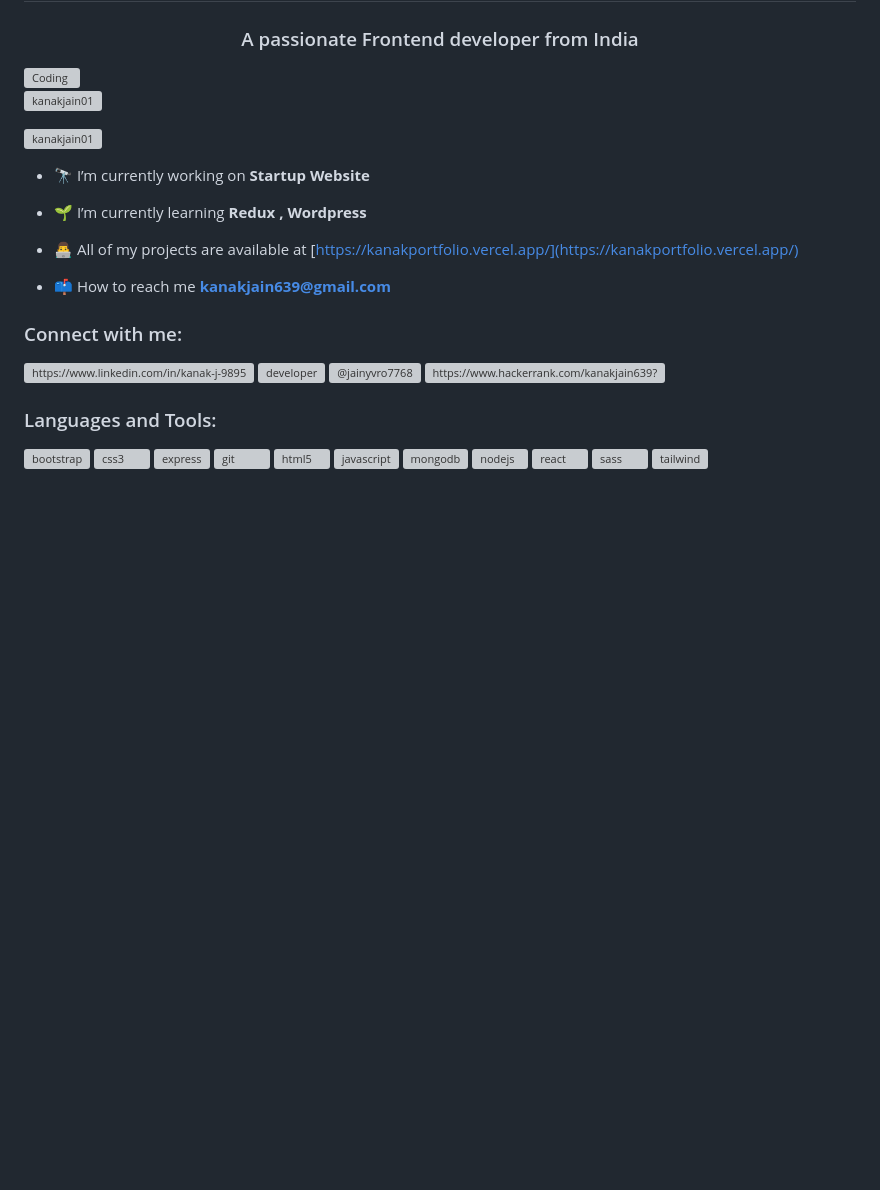
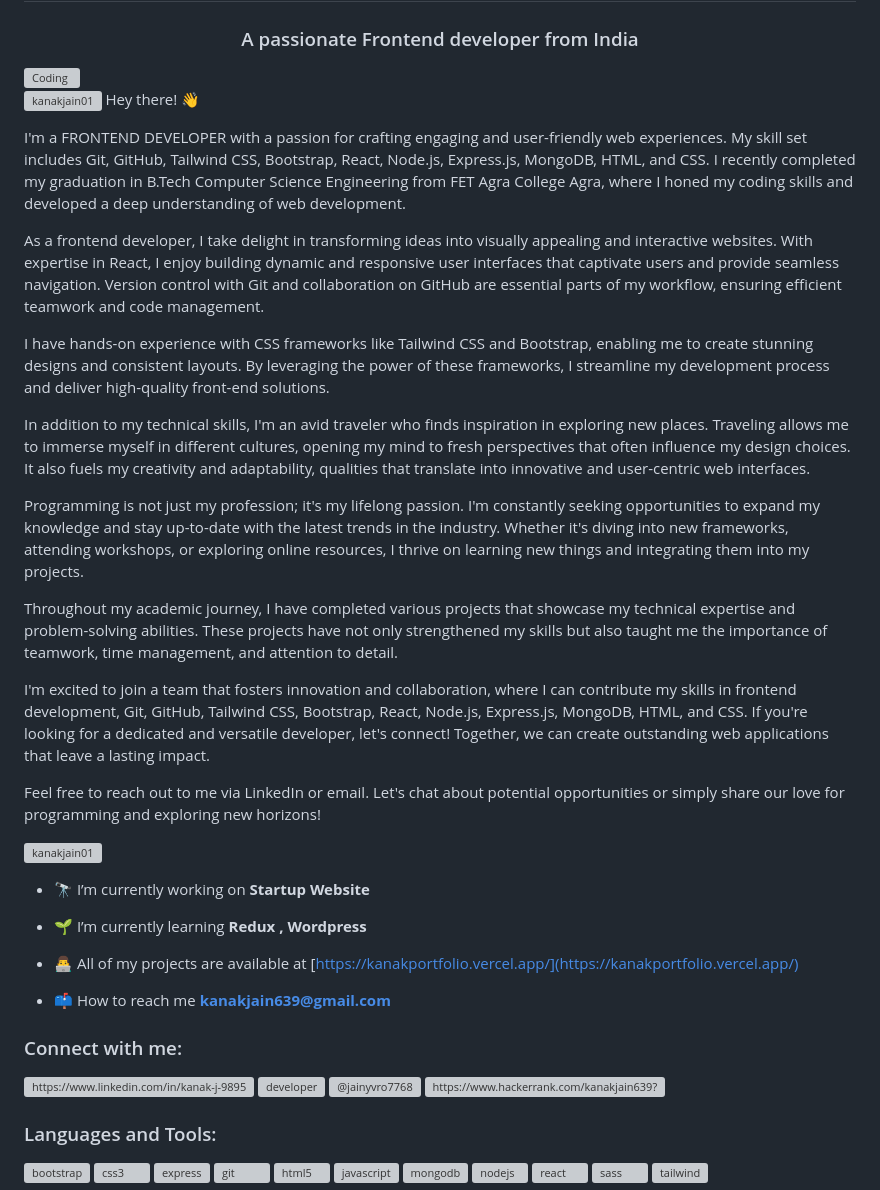
Before and after one commit to Kanakjain01/Kanakjain01, a Markdown page: README.md, the part around the change. Rendered like a GitHub page; blank space fills up the shorter version; grey boxes are pictures that could not be loaded.

```diff
--- a/README.md
+++ b/README.md
@@ -3,7 +3,23 @@
 <h3 align="center">A passionate Frontend developer from India</h3>
 <img align=""
 alt="Coding" width="400" src="https://cdn.dribbble.com/users/4055494/screenshots/15215756/media/d2b66c4ca0192aa26d103448b3d1518b.gif">
-<p align="left"> <img src="https://komarev.com/ghpvc/?username=kanakjain01&label=Profile%20views&color=0e75b6&style=flat" alt="kanakjain01" /> </p>
+<p align="left"> <img src="https://komarev.com/ghpvc/?username=kanakjain01&label=Profile%20views&color=0e75b6&style=flat" alt="kanakjain01" /> Hey there! 👋
+
+I'm a FRONTEND DEVELOPER with a passion for crafting engaging and user-friendly web experiences. My skill set includes Git, GitHub, Tailwind CSS, Bootstrap, React, Node.js, Express.js, MongoDB, HTML, and CSS. I recently completed my graduation in B.Tech Computer Science Engineering from FET Agra College Agra, where I honed my coding skills and developed a deep understanding of web development.
+
+As a frontend developer, I take delight in transforming ideas into visually appealing and interactive websites. With expertise in React, I enjoy building dynamic and responsive user interfaces that captivate users and provide seamless navigation. Version control with Git and collaboration on GitHub are essential parts of my workflow, ensuring efficient teamwork and code management.
+
+I have hands-on experience with CSS frameworks like Tailwind CSS and Bootstrap, enabling me to create stunning designs and consistent layouts. By leveraging the power of these frameworks, I streamline my development process and deliver high-quality front-end solutions.
+
+In addition to my technical skills, I'm an avid traveler who finds inspiration in exploring new places. Traveling allows me to immerse myself in different cultures, opening my mind to fresh perspectives that often influence my design choices. It also fuels my creativity and adaptability, qualities that translate into innovative and user-centric web interfaces.
+
+Programming is not just my profession; it's my lifelong passion. I'm constantly seeking opportunities to expand my knowledge and stay up-to-date with the latest trends in the industry. Whether it's diving into new frameworks, attending workshops, or exploring online resources, I thrive on learning new things and integrating them into my projects.
+
+Throughout my academic journey, I have completed various projects that showcase my technical expertise and problem-solving abilities. These projects have not only strengthened my skills but also taught me the importance of teamwork, time management, and attention to detail.
+
+I'm excited to join a team that fosters innovation and collaboration, where I can contribute my skills in frontend development, Git, GitHub, Tailwind CSS, Bootstrap, React, Node.js, Express.js, MongoDB, HTML, and CSS. If you're looking for a dedicated and versatile developer, let's connect! Together, we can create outstanding web applications that leave a lasting impact.
+
+Feel free to reach out to me via LinkedIn or email. Let's chat about potential opportunities or simply share our love for programming and exploring new horizons! </p>
 
 <p align="left"> <a href="https://github.com/ryo-ma/github-profile-trophy"><img src="https://github-profile-trophy.vercel.app/?username=kanakjain01" alt="kanakjain01" /></a> </p>
 
```
